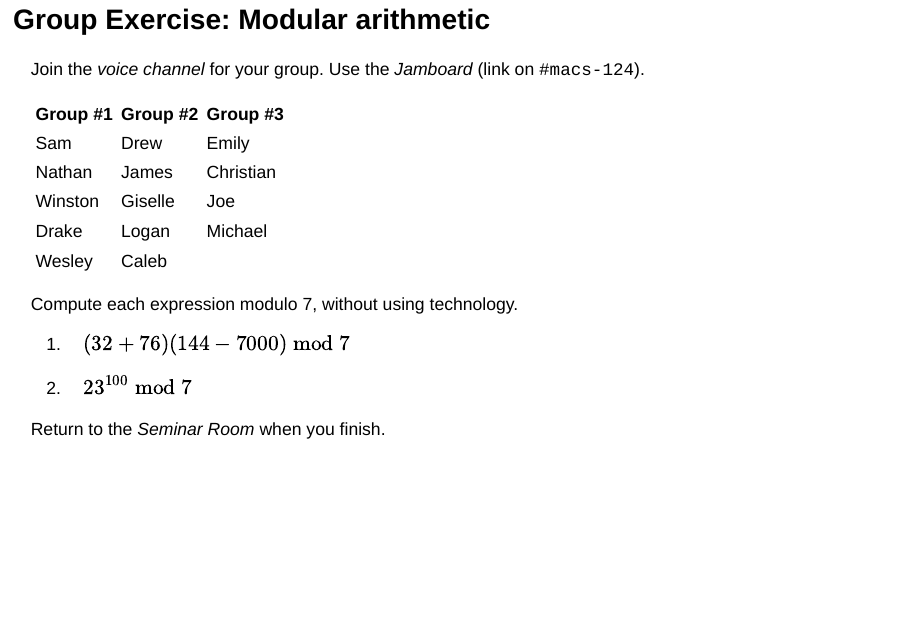
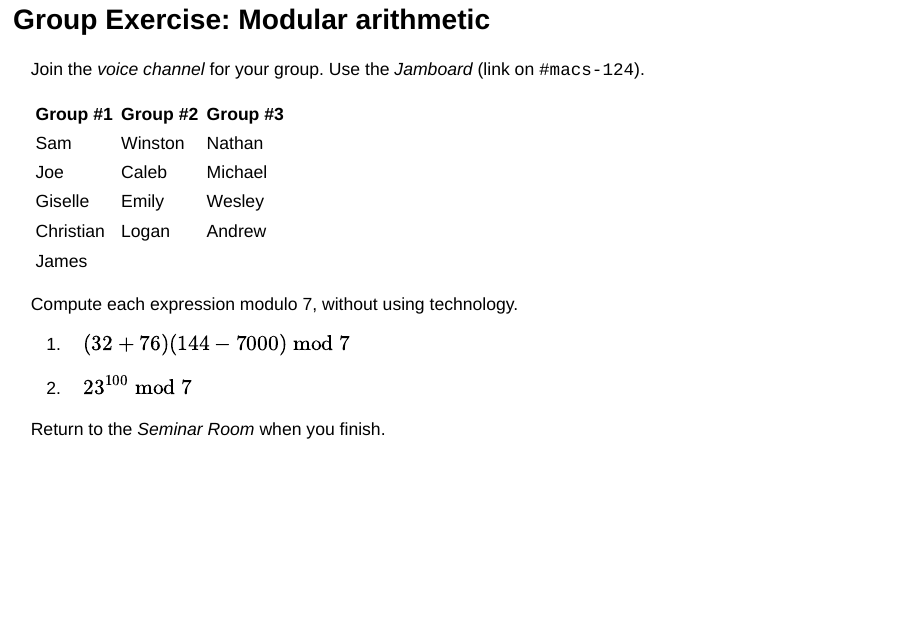
Before and after one commit to djhunter/cryptography, an R Markdown document (slides/01intro_crypto.Rmd): page 15 of 31. Rendered offline with R 4.5, knitr and Pandoc, with nearby package versions; drawn as Slidy slides in place of the format the file asks for.

Commit message:
updated class roster

````diff
--- a/slides/01intro_crypto.Rmd
+++ b/slides/01intro_crypto.Rmd
@@ -132,7 +132,7 @@ Join the *voice channel* for your group. Use the *Jamboard* (link on `#macs-124`
 
 ```{r, echo=FALSE}
 library(knitr)
-roster <- c("Sam", "Drake", "Wesley", "Drew", "Winston", "Michael", "Logan", "Christian", "Caleb", "James", "Joe", "Emily", "Giselle", "Nathan")
+roster <- c("Sam", "Wesley", "Andrew", "Winston", "Michael", "Logan", "Christian", "Caleb", "James", "Joe", "Emily", "Giselle", "Nathan")
 set.seed(8312020)
 n <- length(roster)
 ngps <- 3
````
Also changed, not shown: slides/01intro_crypto.html.
